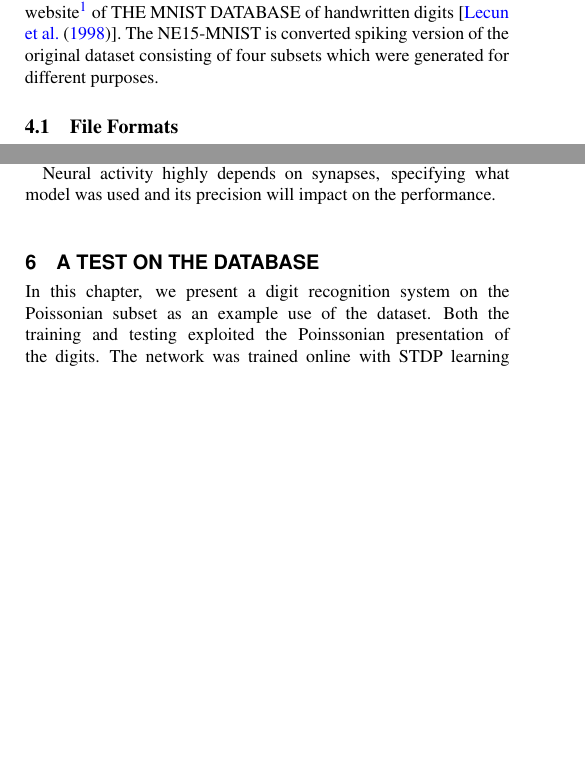
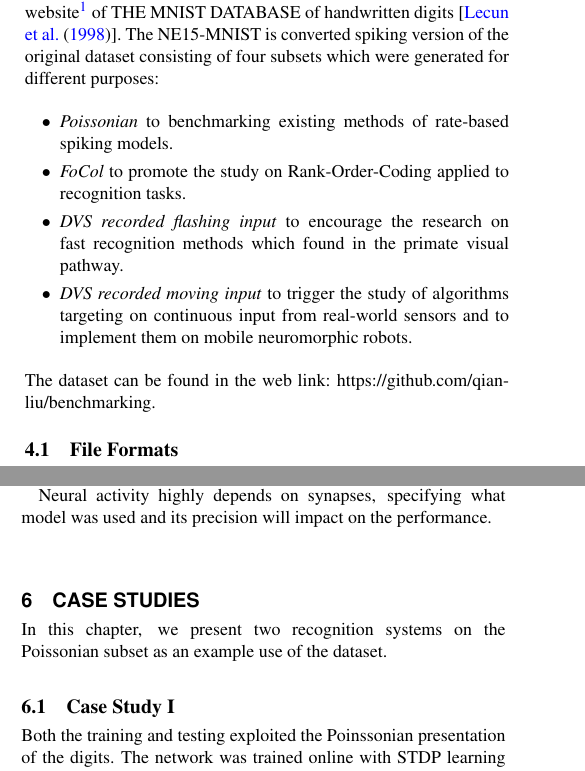
Before and after one commit to qian-liu/benchmarking, a LaTeX paper (benchmarking2015.tex, which reads 4_Database.tex, 6_Test.tex): two parts of the columns of pages 3 and 6 of 9, joined at a grey line, cut so that both start at the same text, the shorter picture padded with empty space. Compiled offline with pdfLaTeX.

Commit message:
assign writing work

```diff
--- a/4_Database.tex
+++ b/4_Database.tex
@@ -3,7 +3,18 @@
 %Experiment setup/ collection method/ properties of each class/ etc.
 The name of the first proposed dataset in the benchmarking system is NE15-MNIST which stands for Neuromorphic Engineering 2015 on MNIST.
 The original MNIST dataset is downloaded from the website\footnote{http://yann.lecun.com/exdb/mnist/} of THE MNIST DATABASE of handwritten digits~[\cite{lecun_gradient-based_1998}].
-The NE15-MNIST is converted spiking version of the original dataset consisting of four subsets which were generated for different purposes.
+The NE15-MNIST is converted spiking version of the original dataset consisting of four subsets which were generated for different purposes:
+\begin{itemize}
+	\item \textit{Poissonian}
+	to benchmarking existing methods of rate-based spiking models.
+	\item \textit{FoCol}
+	to promote the study on Rank-Order-Coding applied to recognition tasks.
+	\item \textit{DVS recorded flashing input}
+	to encourage the research on fast recognition methods which found in the primate visual pathway.
+	\item \textit{DVS recorded moving input}
+	to trigger the study of algorithms targeting on continuous input from real-world sensors and to implement them on mobile neuromorphic robots.
+\end{itemize}
+The dataset can be found in the web link: https://github.com/qian-liu/benchmarking.
 \subsection{File~Formats}
 
 Two file formats are supported in the dataset: jAER format~[\cite{delbruck2008frame}] (.dat or .aedat), and binary file in NumPy .npy format.
--- a/6_Test.tex
+++ b/6_Test.tex
@@ -1,11 +1,12 @@
-\section{A Test on the Database}
+\section{Case Studies}
 \label{sec:test}
-In this chapter, we present a digit recognition system on the Poissonian subset as an example use of the dataset.
+In this chapter, we present two recognition systems on the Poissonian subset as an example use of the dataset.
+\subsection{Case Study I}
 Both the training and testing exploited the Poinssonian presentation of the digits.
 The network was trained online with STDP learning rule.
 The performance of the model was evaluated with both software simulation (on NEST~[\cite{gewaltig2007nest}]) and hardware implementation (on SpiNNaker).
 %\subsection{Description of the data used}
-\subsection{Training}
+\subsubsection{Training}
 There are two layers in the neural network model.
 And 28$\times$28 input neurons fully connected to 100 output neurons.
 Each output neuron represented a trained template of a digit.
```
Also changed, not shown: 5_Evaluate.tex (+1 -1 lines), benchmarking2015.tex (+6 -1 lines), 6_Test.tex (6 more changed lines).
